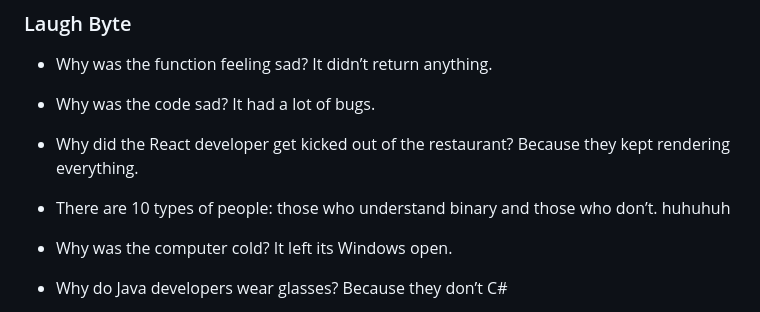
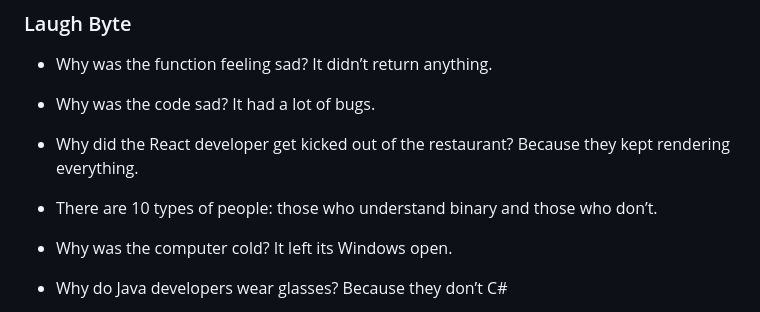
Before and after one commit to AmjustGettingStarted/AmjustGettingStarted, a Markdown page: README.md, the part around the change. Drawn GitHub-style.

```diff
--- a/README.md
+++ b/README.md
@@ -129,7 +129,6 @@
 - Why did the React developer get kicked out of the restaurant? Because they kept rendering everything.
 
 - There are 10 types of people: those who understand binary and those who don’t.
-huhuhuh
 
 - Why was the computer cold? It left its Windows open.
 
```
